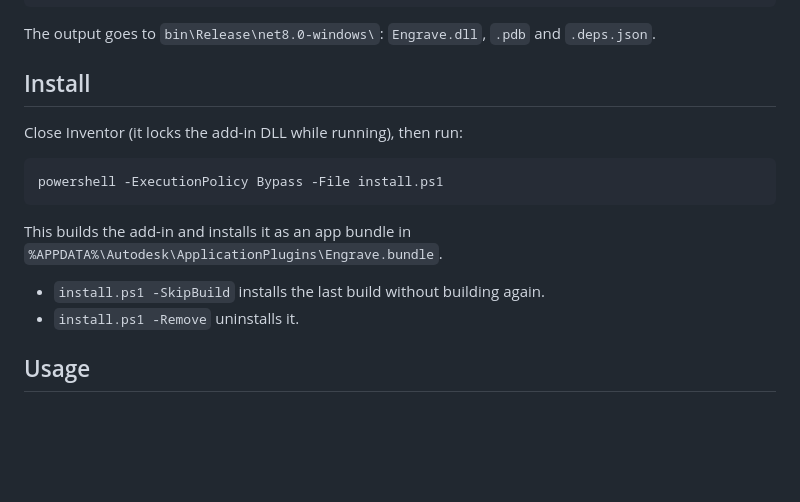
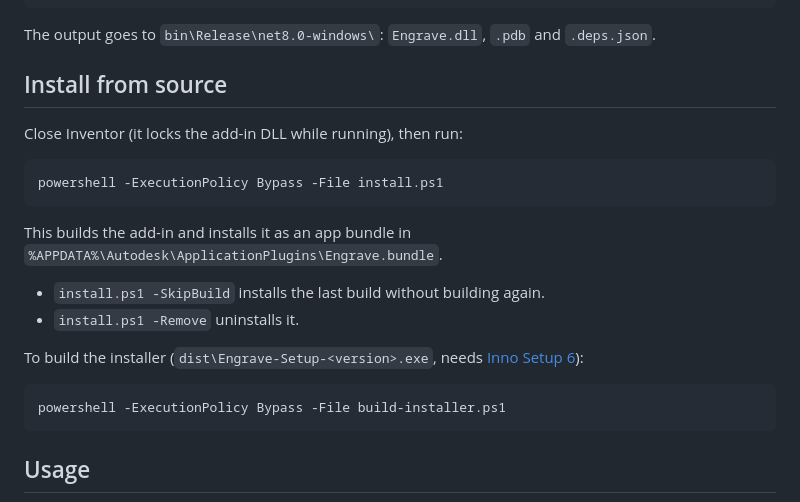
Before and after one commit to JanTrueno/Inventor-Engrave, a Markdown page: README.md, the part around one of its changes. Rendered like a GitHub page; blank space fills up the shorter version.

````diff
--- a/README.md
+++ b/README.md
@@ -68,7 +79,7 @@ dotnet build Engrave.csproj -c Release
 
 The output goes to `bin\Release\net8.0-windows\`: `Engrave.dll`, `.pdb` and `.deps.json`.
 
-## Install
+## Install from source
 
 Close Inventor (it locks the add-in DLL while running), then run:
 
@@ -80,6 +91,12 @@ This builds the add-in and installs it as an app bundle in `%APPDATA%\Autodesk\A
 
 - `install.ps1 -SkipBuild` installs the last build without building again.
 - `install.ps1 -Remove` uninstalls it.
+
+To build the installer (`dist\Engrave-Setup-<version>.exe`, needs [Inno Setup 6](https://jrsoftware.org/isinfo.php)):
+
+```powershell
+powershell -ExecutionPolicy Bypass -File build-installer.ps1
+```
 
 ## Usage
 
````
Also changed, not shown: other parts of README.md (+11 -0 lines), docs/images/panel.png (added), docs/images/picking.png (added), docs/images/result.png (added).
